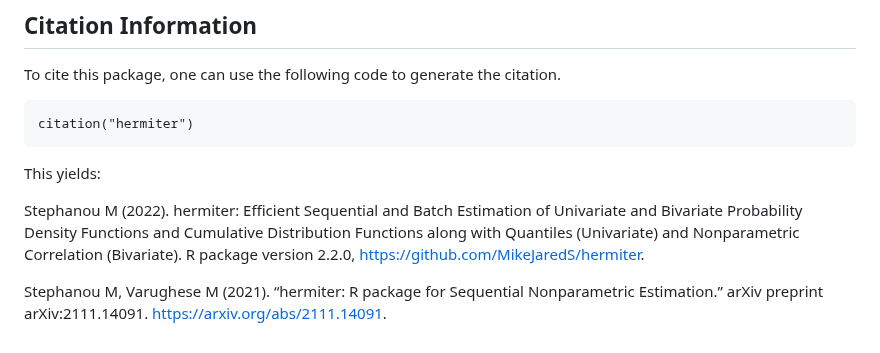
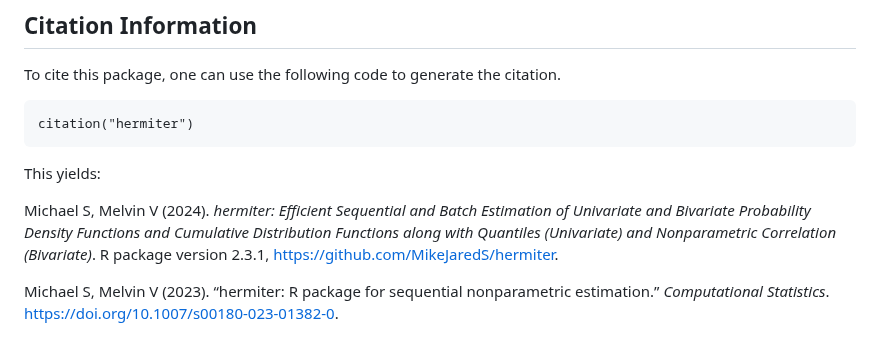
Before and after one commit to MikeJaredS/hermiter, a Markdown page: README.md, the part around the change. Rendered like a GitHub page.

```diff
--- a/README.md
+++ b/README.md
@@ -789,12 +789,12 @@ citation("hermiter")
 
 This yields:
 
-Stephanou M (2022). hermiter: Efficient Sequential and Batch Estimation of
-Univariate and Bivariate Probability Density Functions and Cumulative
-Distribution Functions along with Quantiles (Univariate) and Nonparametric
-Correlation (Bivariate). R package version 2.2.0,
+Michael S, Melvin V (2024). _hermiter: Efficient Sequential and Batch
+Estimation of Univariate and Bivariate Probability Density Functions and
+Cumulative Distribution Functions along with Quantiles (Univariate) and
+Nonparametric Correlation (Bivariate)_. R package version 2.3.1,
 <https://github.com/MikeJaredS/hermiter>.
 
-Stephanou M, Varughese M (2021). “hermiter: R package for Sequential
-Nonparametric Estimation.” arXiv preprint arXiv:2111.14091.
-<https://arxiv.org/abs/2111.14091>.
+Michael S, Melvin V (2023). “hermiter: R package for sequential
+nonparametric estimation.” _Computational Statistics_.
+<https://doi.org/10.1007/s00180-023-01382-0>.
```
